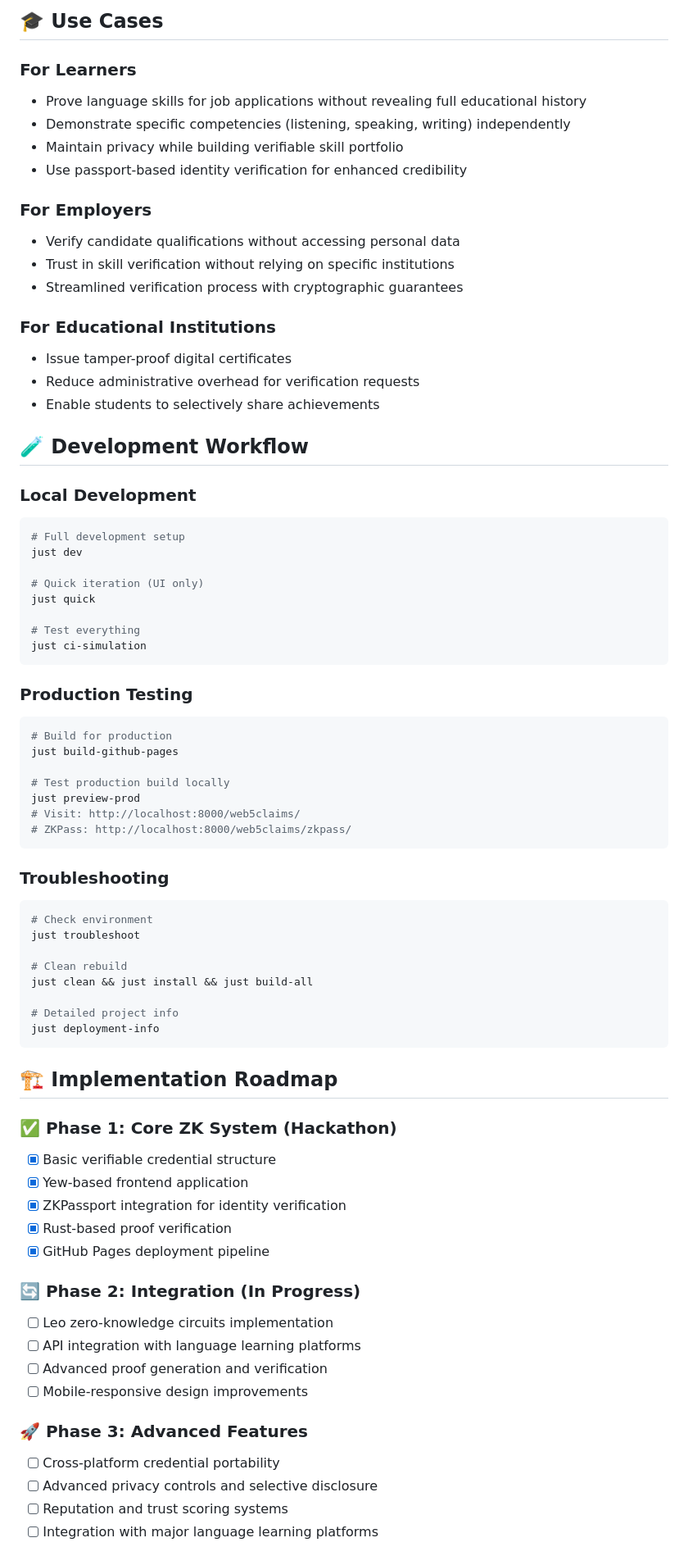
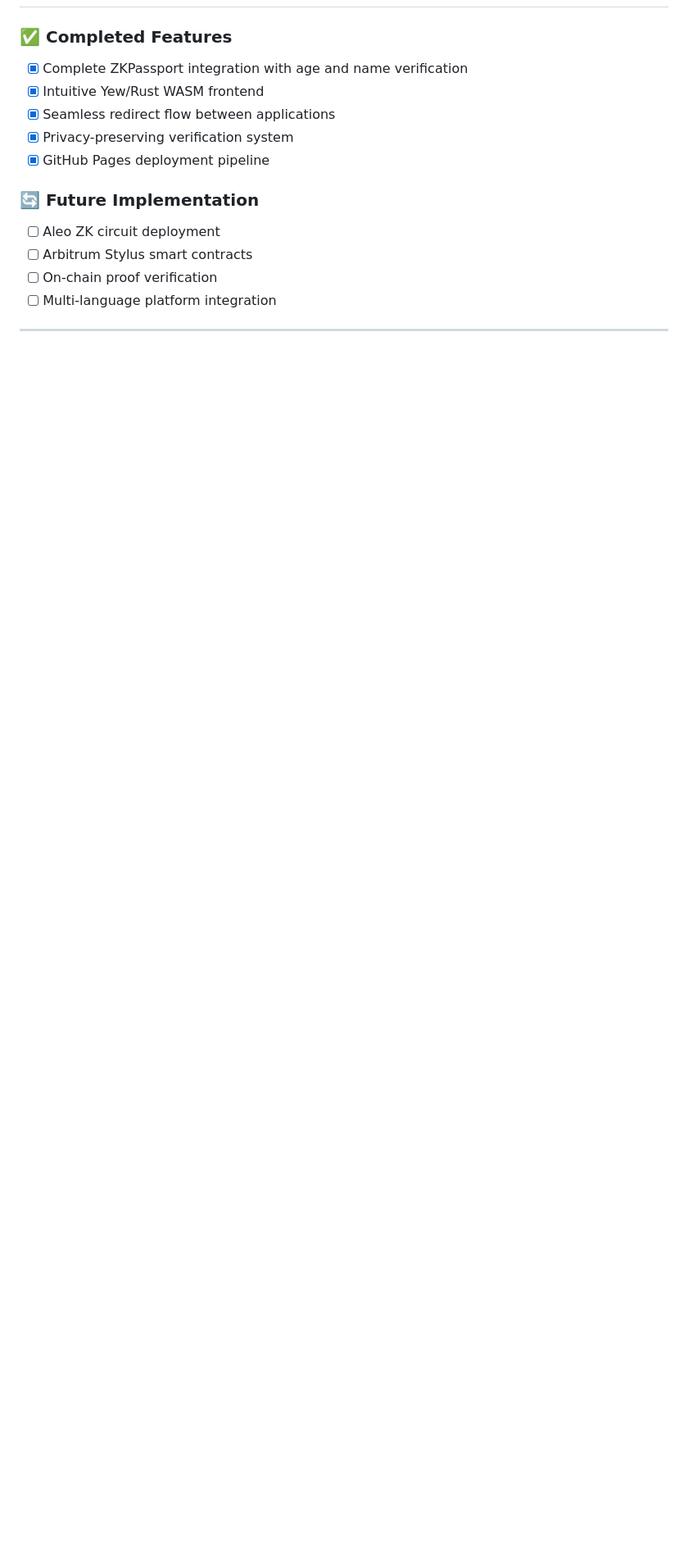
Before and after one commit to konnektoren/web5claims, a Markdown page: README.md, the part around one of its changes. Shown at 82% size. Rendered like a GitHub page; blank space fills up the shorter version.

````diff
--- a/README.md
+++ b/README.md
@@ -131,76 +137,15 @@ Web5 Claims provides:
-## 🎓 Use Cases
-
-### For Learners
-- Prove language skills for job applications without revealing full educational history
-- Demonstrate specific competencies (listening, speaking, writing) independently
-- Maintain privacy while building verifiable skill portfolio
-- Use passport-based identity verification for enhanced credibility
-
-### For Employers
-- Verify candidate qualifications without accessing personal data
-- Trust in skill verification without relying on specific institutions
-- Streamlined verification process with cryptographic guarantees
-
-### For Educational Institutions
-- Issue tamper-proof digital certificates
-- Reduce administrative overhead for verification requests
-- Enable students to selectively share achievements
-
-## 🧪 Development Workflow
-
-### Local Development
-```bash
-# Full development setup
-just dev
-
-# Quick iteration (UI only)
-just quick
-
-# Test everything
-just ci-simulation
-```
-
-### Production Testing
-```bash
-# Build for production
-just build-github-pages
-
-# Test production build locally
-just preview-prod
-# Visit: http://localhost:8000/web5claims/
-# ZKPass: http://localhost:8000/web5claims/zkpass/
-```
-
-### Troubleshooting
-```bash
-# Check environment
-just troubleshoot
-
-# Clean rebuild
-just clean && just install && just build-all
-
-# Detailed project info
-just deployment-info
-```
-
-## 🏗 Implementation Roadmap
-
-### ✅ Phase 1: Core ZK System (Hackathon)
-- [x] Basic verifiable credential structure
-- [x] Yew-based frontend application
-- [x] ZKPassport integration for identity verification
-- [x] Rust-based proof verification
+### **✅ Completed Features**
+- [x] Complete ZKPassport integration with age and name verification
+- [x] Intuitive Yew/Rust WASM frontend
+- [x] Seamless redirect flow between applications
+- [x] Privacy-preserving verification system
 - [x] GitHub Pages deployment pipeline
 
-### 🔄 Phase 2: Integration (In Progress)
-- [ ] Leo zero-knowledge circuits implementation
-- [ ] API integration with language learning platforms
-- [ ] Advanced proof generation and verification
-- [ ] Mobile-responsive design improvements
+### **🔄 Future Implementation**
+- [ ] Aleo ZK circuit deployment
+- [ ] Arbitrum Stylus smart contracts
+- [ ] On-chain proof verification
+- [ ] Multi-language platform integration
 
-### 🚀 Phase 3: Advanced Features
-- [ ] Cross-platform credential portability
-- [ ] Advanced privacy controls and selective disclosure
-- [ ] Reputation and trust scoring systems
-- [ ] Integration with major language learning platforms
+---
 
````
Also changed, not shown: other parts of README.md (+129 -124 lines).
